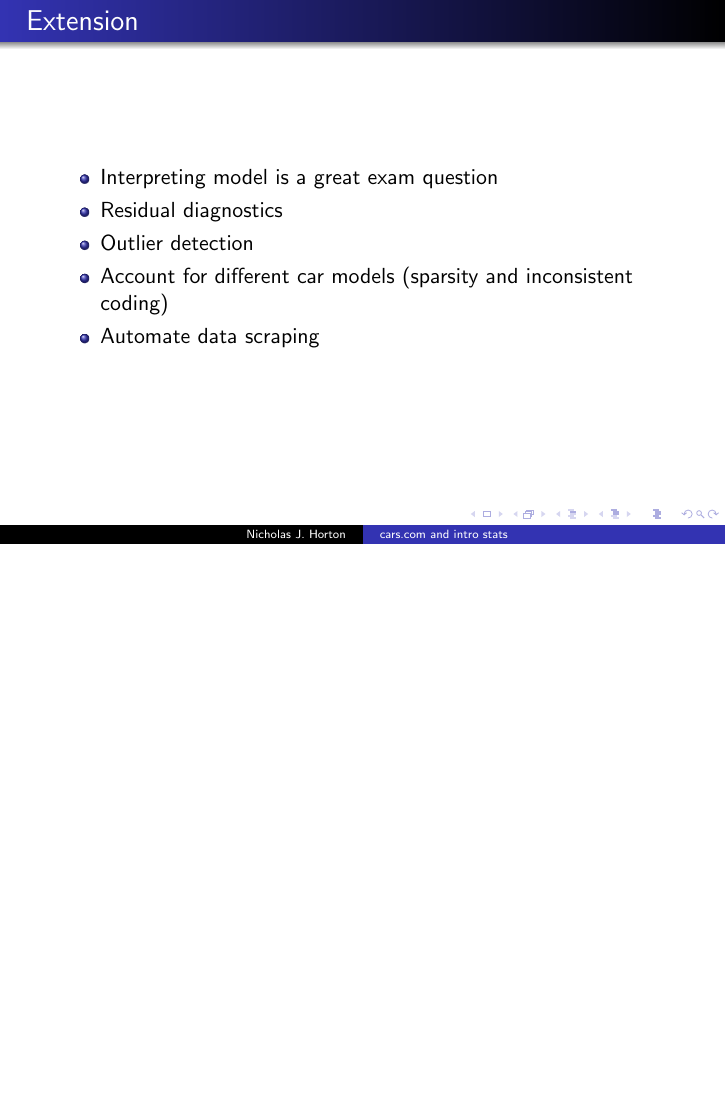
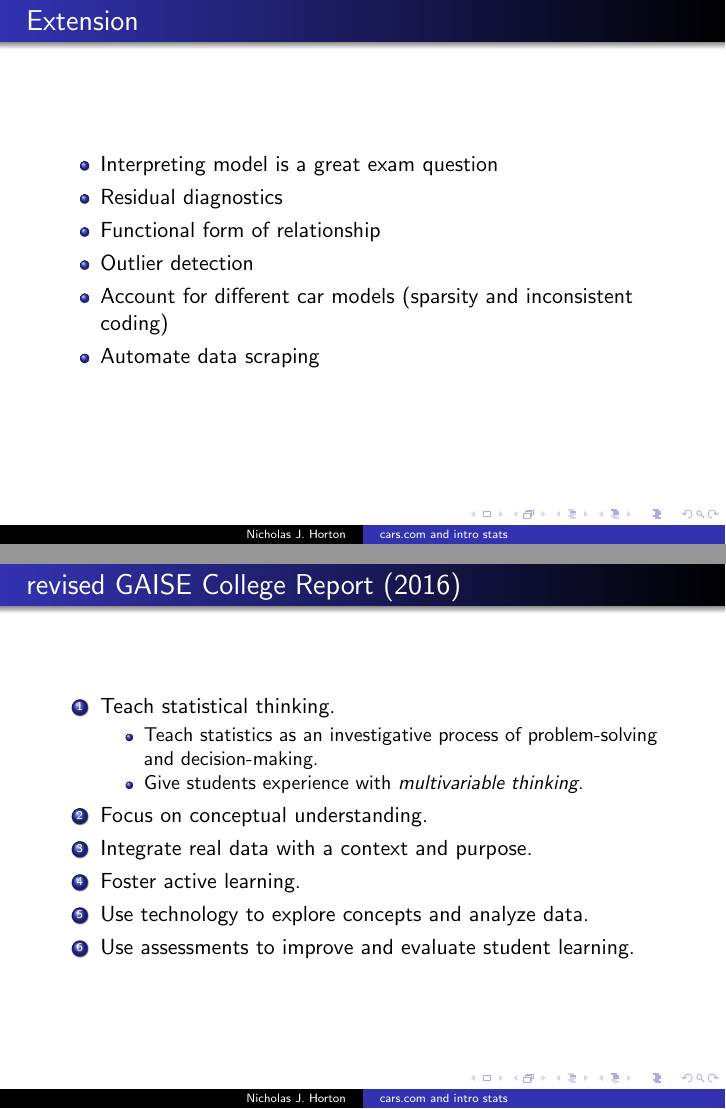
Before and after one commit to Amherst-Statistics/Cars-Scraping-Webinar, LaTeX slides (slides2017-11.tex): page 23 of 25 before the commit and pages 23 and 24 of 26 after it, the two joined at a grey line, the shorter picture padded with empty space. Compiled offline with pdfLaTeX.

Commit message:
Tweaked slides.

```diff
--- a/slides2017-11.tex
+++ b/slides2017-11.tex
@@ -226,10 +226,27 @@ and fit multiple regression models (Project MOSAIC ``Less Volume, More Creativit
 \begin{itemize}
 \item Interpreting model is a great exam question
 \item Residual diagnostics
+\item Functional form of relationship
 \item Outlier detection
 \item Account for different car models (sparsity and inconsistent coding)
 \item Automate data scraping
 \end{itemize}
+}
+
+\frame{
+\frametitle{revised GAISE College Report (2016)}
+\begin{enumerate}
+\item Teach statistical thinking.
+\begin{itemize}
+\item Teach statistics as an investigative process of problem-solving and decision-making.
+\item Give students experience with \emph{multivariable thinking}.
+\end{itemize}
+\item Focus on conceptual understanding.
+\item Integrate real data with a context and purpose.
+\item Foster active learning.
+\item Use technology to explore concepts and analyze data.
+\item Use assessments to improve and evaluate student learning.
+\end{enumerate}
 }
 
 
```
Also changed, not shown: slides2017-11.pdf, slides2017-11.tex (4 more changed lines).
